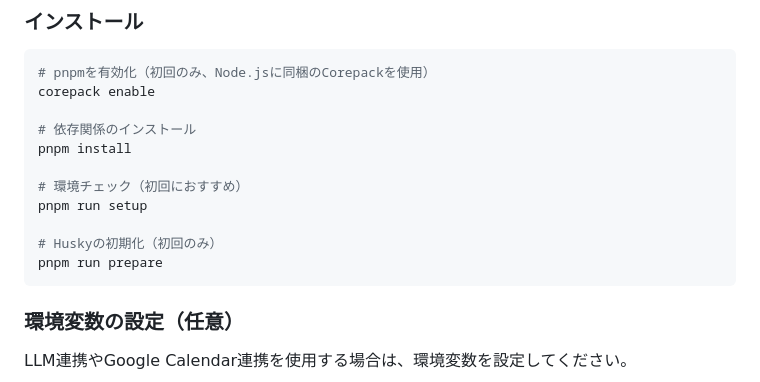
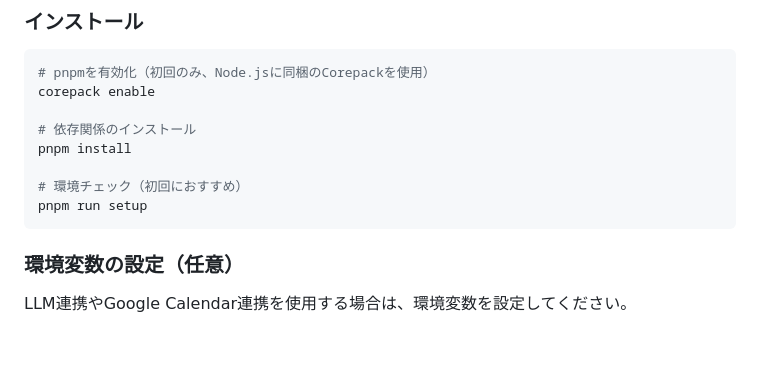
Before and after one commit to kc3hack/2026_team22, a Markdown page: README.md, the part around the change. Drawn GitHub-style; blank space fills up the shorter version.

Commit message:
fix README.md(-Husky)

````diff
--- a/README.md
+++ b/README.md
@@ -70,9 +70,6 @@ pnpm install
 
 # 環境チェック（初回におすすめ）
 pnpm run setup
-
-# Huskyの初期化（初回のみ）
-pnpm run prepare
 ```
 
 ### 環境変数の設定（任意）
````
